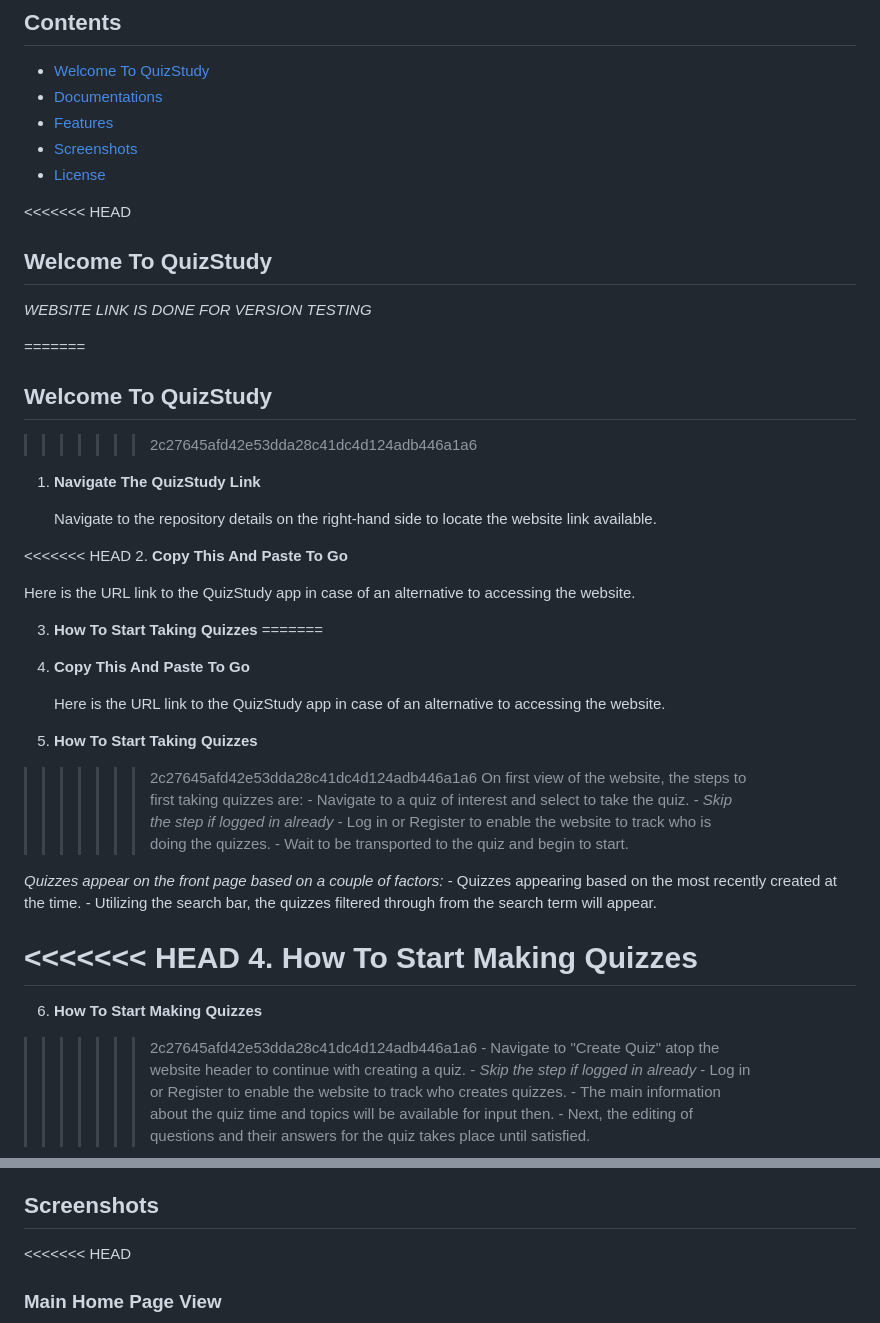
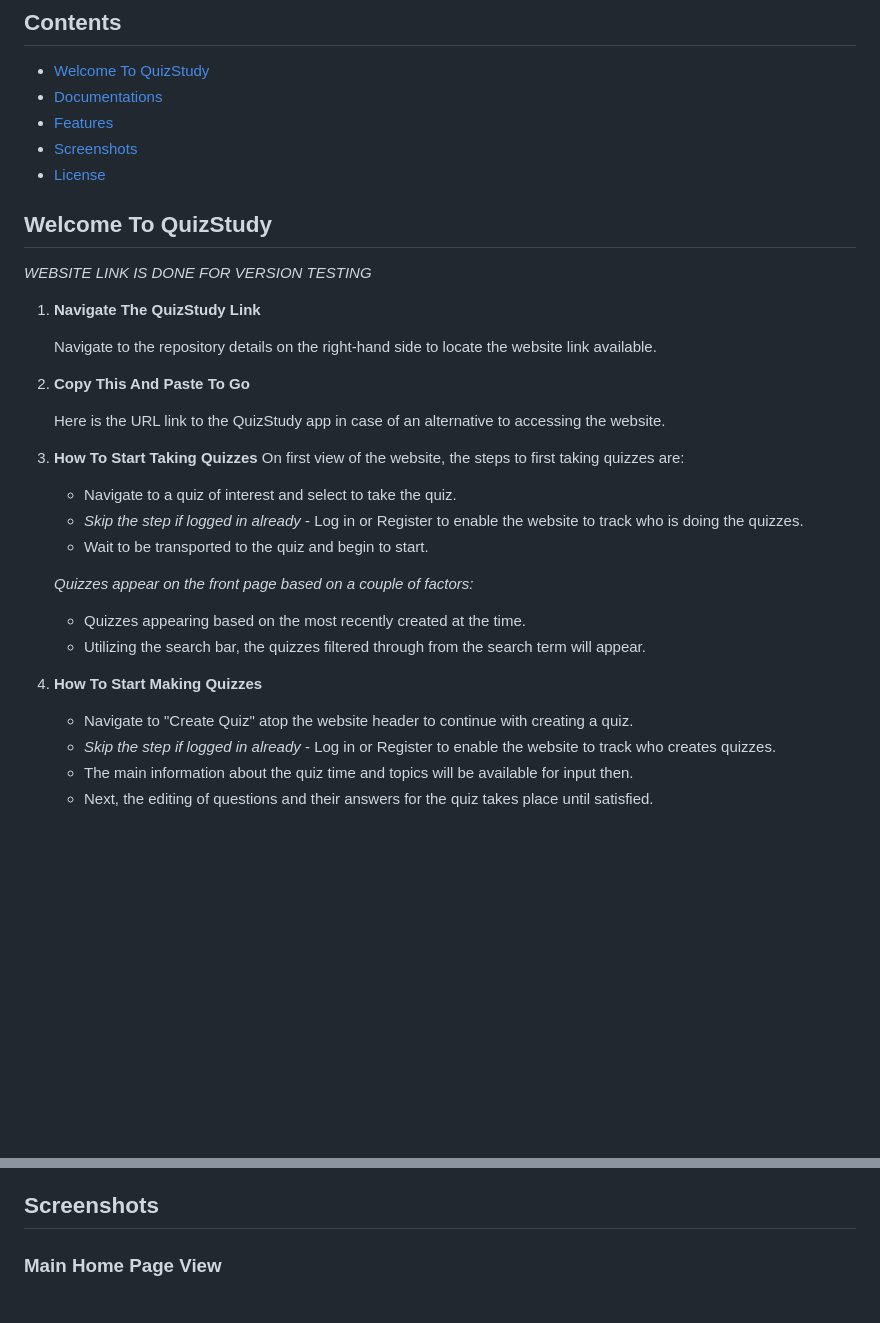
Before and after one commit to dskroskznik/Quiz-Studying-Webapp, a Markdown page: README.md, 2 parts joined by grey strips. Rendered like a GitHub page; blank space fills up the shorter version.

```diff
--- a/README.md
+++ b/README.md
@@ -28,33 +28,20 @@ The objective of this project is to apply accessibility through a safe
 - [Screenshots](#screenshots)
 - [License](#license)
 
-<<<<<<< HEAD
 ## Welcome To QuizStudy
 *WEBSITE LINK IS DONE FOR VERSION TESTING*
 
-=======
-## Welcome To QuizStudy
->>>>>>> 2c27645afd42e53dda28c41dc4d124adb446a1a6
 1. **Navigate The QuizStudy Link**
 
    Navigate to the repository details on the right-hand side to locate the website link available.
 
 
-<<<<<<< HEAD
 2. **Copy This And Paste To Go**
 
    Here is the URL link to the QuizStudy app in case of an alternative to accessing the website.
 
 
 3. **How To Start Taking Quizzes**
-=======
-3. **Copy This And Paste To Go**
-
-   Here is the URL link to the QuizStudy app in case of an alternative to accessing the website.
-
-
-5. **How To Start Taking Quizzes**
->>>>>>> 2c27645afd42e53dda28c41dc4d124adb446a1a6
    On first view of the website, the steps to first taking quizzes are:
     - Navigate to a quiz of interest and select to take the quiz.
     - *Skip the step if logged in already* - Log in or Register to enable the website to track who is doing the quizzes.
@@ -64,11 +51,7 @@ The objective of this project is to apply accessibility through a safe
     -  Quizzes appearing based on the most recently created at the time.
     -  Utilizing the search bar, the quizzes filtered through from the search term will appear.
 
-<<<<<<< HEAD
 4. **How To Start Making Quizzes**
-=======
-6. **How To Start Making Quizzes**
->>>>>>> 2c27645afd42e53dda28c41dc4d124adb446a1a6
     - Navigate to "Create Quiz" atop the website header to continue with creating a quiz.
     - *Skip the step if logged in already* - Log in or Register to enable the website to track who creates quizzes.
     - The main information about the quiz time and topics will be available for input then.
@@ -100,7 +83,6 @@ You can navigate these libraries/documentation for resources and guidance on tec
    - Encourages ongoing interactions and discussions on quiz topics, helping evolve the learning aspect of the platform.
 
 ## Screenshots
-<<<<<<< HEAD
 ### Main Home Page View
 ![text](screenshots/home.png)
 ![text](screenshots/startquiz.png)
```
Also changed, not shown: other parts of README.md (+0 -16 lines).
